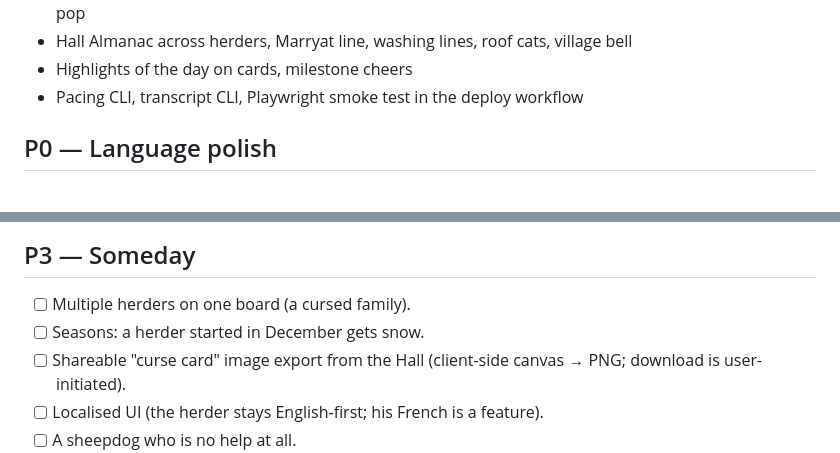
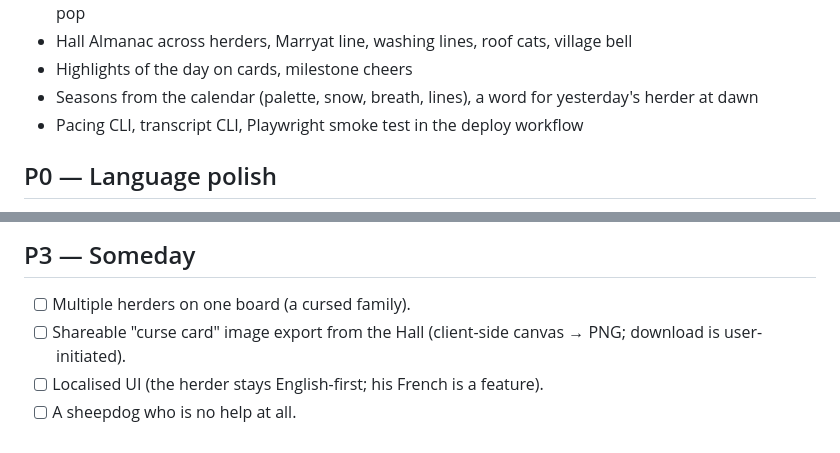
Before and after one commit to huntergdavis/curse-of-the-herder, a Markdown page: BACKLOG.md, 2 parts joined by grey strips. GitHub-like rendering.

```diff
--- a/BACKLOG.md
+++ b/BACKLOG.md
@@ -49,6 +49,7 @@ long soak.
 - Scarecrows with remarks, owls, ducklings, grazing sheep, jumping fish, rabbits that bolt, vocabulary pop
 - Hall Almanac across herders, Marryat line, washing lines, roof cats, village bell
 - Highlights of the day on cards, milestone cheers
+- Seasons from the calendar (palette, snow, breath, lines), a word for yesterday's herder at dawn
 - Pacing CLI, transcript CLI, Playwright smoke test in the deploy workflow
 
 ## P0 — Language polish
@@ -87,7 +88,6 @@ long soak.
 ## P3 — Someday
 
 - [ ] Multiple herders on one board (a cursed family).
-- [ ] Seasons: a herder started in December gets snow.
 - [ ] Shareable "curse card" image export from the Hall (client-side canvas → PNG; download is user-initiated).
 - [ ] Localised UI (the herder stays English-first; his French is a feature).
 - [ ] A sheepdog who is no help at all.
```
Also changed, not shown: README.md (+5 -1 lines), docs/img/winter-village.png (added), 4 other files.
